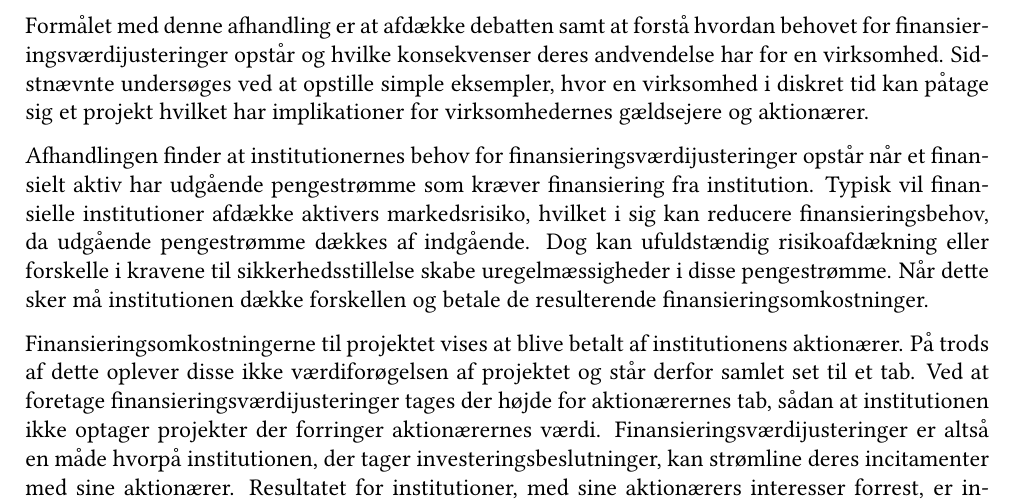
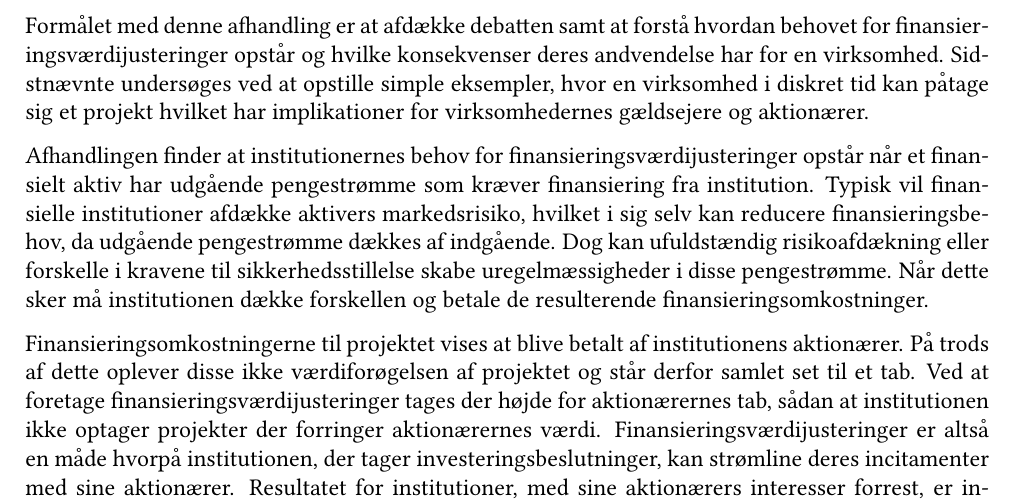
Before and after one commit to sebastianbaltser/master-thesis, a LaTeX thesis (thesis/main.tex, which reads thesis/content/front-matter/abstract.tex): part of page 2 of 74, cut so that both start at the same text. Compiled offline with pdfLaTeX.

Commit message:
Fix typo

```diff
--- a/thesis/content/front-matter/abstract.tex
+++ b/thesis/content/front-matter/abstract.tex
@@ -37,7 +37,7 @@
     Afhandlingen finder at institutionernes behov for finansieringsværdijusteringer opstår
     når et finansielt aktiv har udgående pengestrømme som kræver finansiering fra institution.
     Typisk vil finansielle institutioner afdække aktivers markedsrisiko,
-    hvilket i sig kan reducere finansieringsbehov, da udgående pengestrømme dækkes af indgående.
+    hvilket i sig selv kan reducere finansieringsbehov, da udgående pengestrømme dækkes af indgående.
     Dog kan ufuldstændig risikoafdækning eller forskelle i kravene til sikkerhedsstillelse
     skabe uregelmæssigheder i disse pengestrømme.
     Når dette sker må institutionen dække forskellen
```
